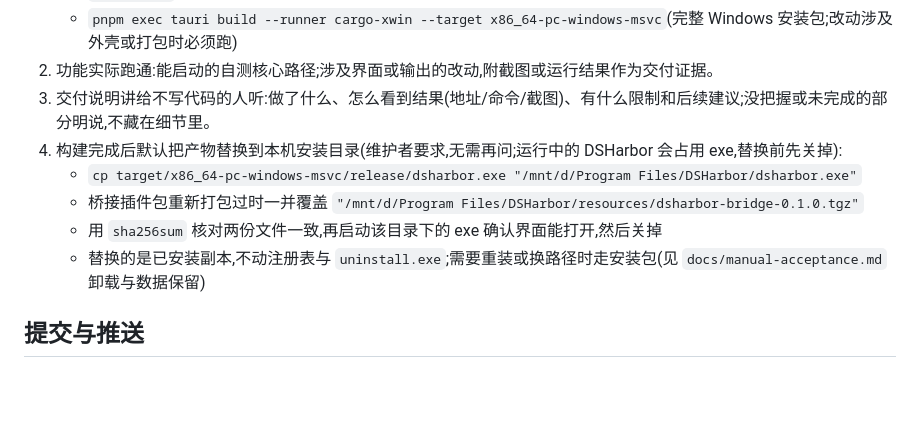
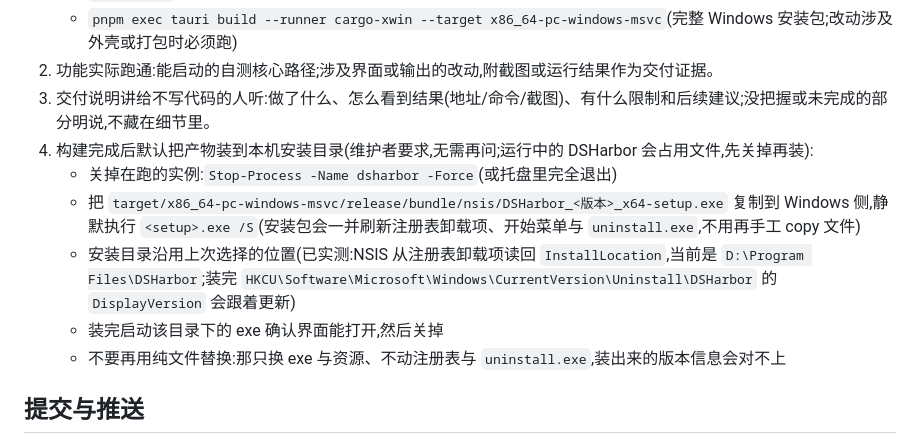
Before and after one commit to BoxMiao007/dsharbor, a Markdown page: AGENTS.md, the part around the change. Rendered like a GitHub page; blank space fills up the shorter version.

Commit message:
docs(协作): 构建后改用静默跑安装包替换安装目录
维护者定下口径：不再纯文件替换（只换 exe + resources），改成跑
`DSHarbor_<版本>_x64-setup.exe /S`，让安装登记信息一起刷新。
实测：退出码 0、安装目录沿用原路径、注册表 DisplayVersion 更新、
不会多装一份到 %LOCALAPPDATA%。

```diff
--- a/AGENTS.md
+++ b/AGENTS.md
@@ -25,11 +25,12 @@ v1 只做 Windows;开发在 WSL2、运行在 Windows。功能拆解与进度见
    - `pnpm exec tauri build --runner cargo-xwin --target x86_64-pc-windows-msvc`(完整 Windows 安装包;改动涉及外壳或打包时必须跑)
 2. 功能实际跑通:能启动的自测核心路径;涉及界面或输出的改动,附截图或运行结果作为交付证据。
 3. 交付说明讲给不写代码的人听:做了什么、怎么看到结果(地址/命令/截图)、有什么限制和后续建议;没把握或未完成的部分明说,不藏在细节里。
-4. 构建完成后默认把产物替换到本机安装目录(维护者要求,无需再问;运行中的 DSHarbor 会占用 exe,替换前先关掉):
-   - `cp target/x86_64-pc-windows-msvc/release/dsharbor.exe "/mnt/d/Program Files/DSHarbor/dsharbor.exe"`
-   - 桥接插件包重新打包过时一并覆盖 `"/mnt/d/Program Files/DSHarbor/resources/dsharbor-bridge-0.1.0.tgz"`
-   - 用 `sha256sum` 核对两份文件一致,再启动该目录下的 exe 确认界面能打开,然后关掉
-   - 替换的是已安装副本,不动注册表与 `uninstall.exe`;需要重装或换路径时走安装包(见 `docs/manual-acceptance.md` 卸载与数据保留)
+4. 构建完成后默认把产物装到本机安装目录(维护者要求,无需再问;运行中的 DSHarbor 会占用文件,先关掉再装):
+   - 关掉在跑的实例:`Stop-Process -Name dsharbor -Force`(或托盘里完全退出)
+   - 把 `target/x86_64-pc-windows-msvc/release/bundle/nsis/DSHarbor_<版本>_x64-setup.exe` 复制到 Windows 侧,静默执行 `<setup>.exe /S`(安装包会一并刷新注册表卸载项、开始菜单与 `uninstall.exe`,不用再手工 copy 文件)
+   - 安装目录沿用上次选择的位置(已实测:NSIS 从注册表卸载项读回 `InstallLocation`,当前是 `D:\Program Files\DSHarbor`;装完 `HKCU\Software\Microsoft\Windows\CurrentVersion\Uninstall\DSHarbor` 的 `DisplayVersion` 会跟着更新)
+   - 装完启动该目录下的 exe 确认界面能打开,然后关掉
+   - 不要再用纯文件替换:那只换 exe 与资源、不动注册表与 `uninstall.exe`,装出来的版本信息会对不上
 
 ## 提交与推送
 
```
